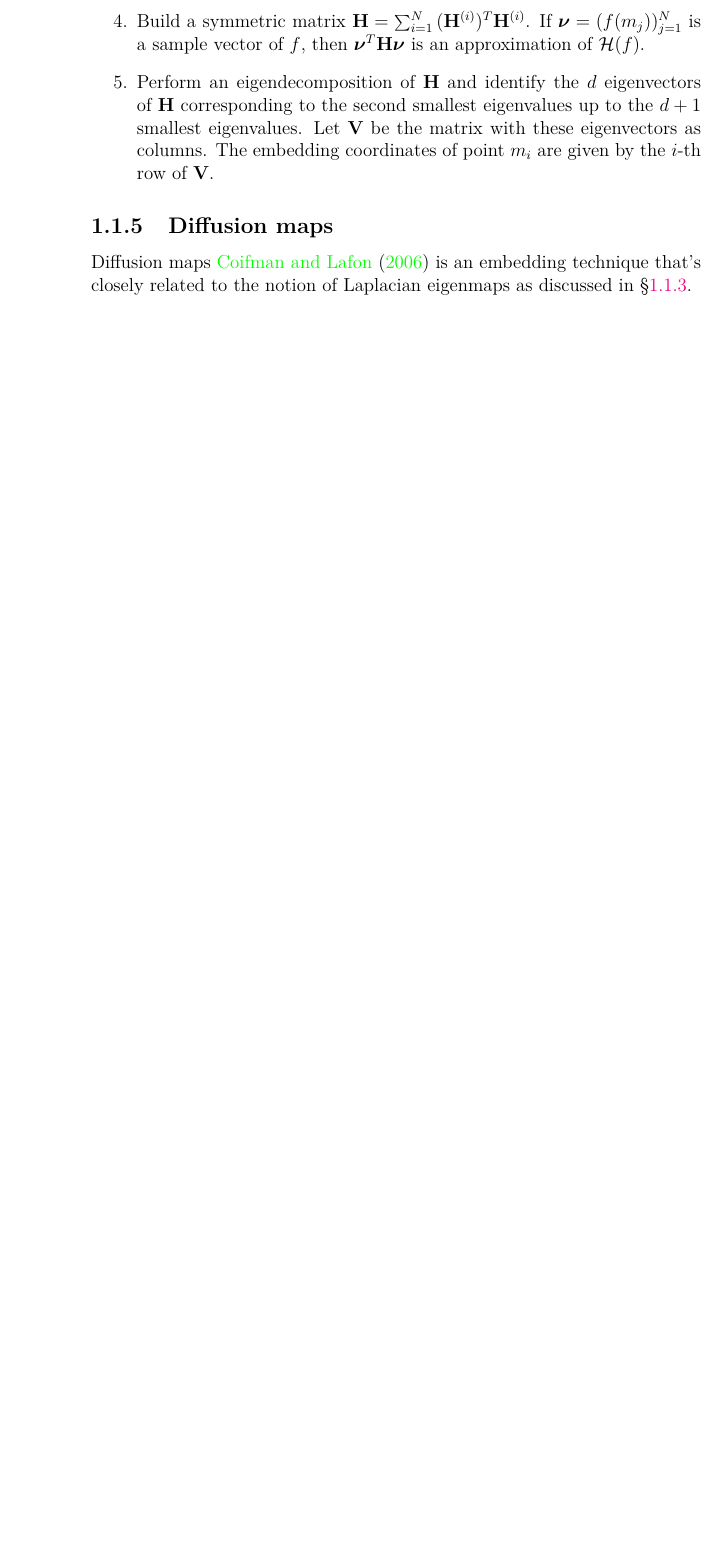
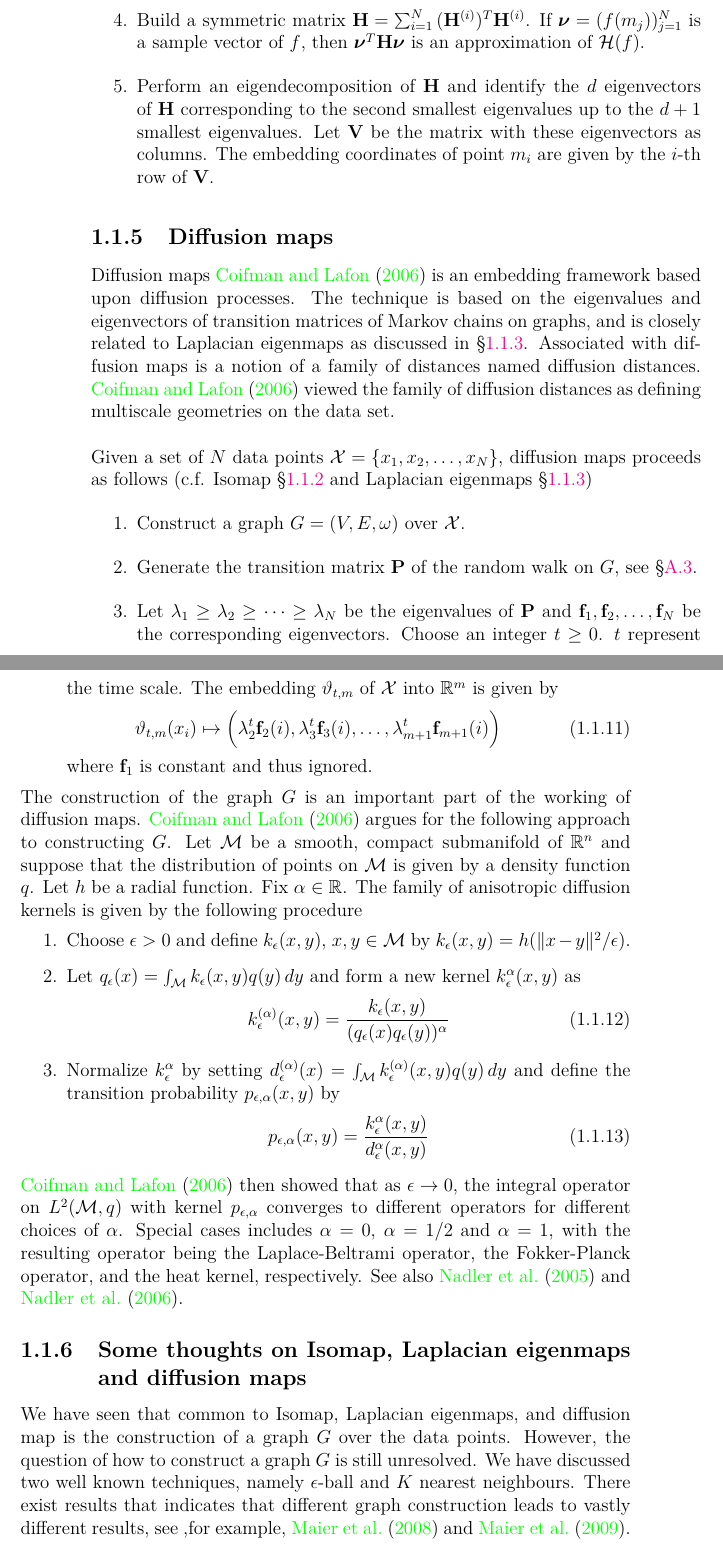
Before and after one commit to JonathanRamos/dissertation, a LaTeX thesis (dissertation.tex, which reads lit_review.tex): part of page 10 of 41 before the commit and two parts of pages 10 and 11 of 43 after it, the two joined at a grey line, cut so that both start at the same text, the shorter picture padded with empty space. Compiled offline with pdfLaTeX.

Commit message:
Add section on diffusion maps

```diff
--- a/lit_review.tex
+++ b/lit_review.tex
@@ -279,8 +280,82 @@ procedure proceed as follows \citet{donoho03:_hesian}
 \subsection{Diffusion maps}
 \label{sec:diffusion-maps}
 Diffusion maps \citet{coifman06:_diffus_maps} is an embedding
-technique that's closely related to the notion of Laplacian eigenmaps
-as discussed in \S \ref{sec:laplacian-eigenmaps}.
+framework based upon diffusion processes. The technique is based on
+the eigenvalues and eigenvectors of transition matrices of Markov
+chains on graphs, and is closely related to Laplacian eigenmaps as
+discussed in \S \ref{sec:laplacian-eigenmaps}. Associated with
+diffusion maps is a notion of a family of distances named diffusion
+distances. \citet{coifman06:_diffus_maps} viewed the family of
+diffusion distances as defining multiscale geometries on the data
+set. \\ \\
+\noindent
+Given a set of $N$ data points $\mathcal{X} = \{x_1,x_2,\dots,x_N\}$,
+diffusion maps proceeds as follows (c.f. Isomap \S \ref{sec:isomap}
+and Laplacian eigenmaps \S \ref{sec:laplacian-eigenmaps})
+\begin{enumerate}
+\item Construct a graph $G = (V,E,\omega)$ over $\mathcal{X}$.
+\item Generate the transition matrix $\mathbf{P}$ of the random walk
+  on $G$, see \S \ref{sec:random-walks-graphs}.
+\item Let $\lambda_1 \geq \lambda_2 \geq \dots \geq \lambda_N$ be the
+  eigenvalues of $\mathbf{P}$ and $\mathbf{f}_1, \mathbf{f}_2, \dots,
+  \mathbf{f}_N$ be the corresponding eigenvectors. Choose an integer
+  $t \geq 0$. $t$ represent the time scale. The embedding
+  $\vartheta_{t,m}$ of $\mathcal{X}$ into $\mathbb{R}^{m}$ is given by
+  \begin{equation}
+    \label{eq:93}
+    \vartheta_{t,m}(x_i) \mapsto \Bigl(\lambda_2^{t} \mathbf{f}_2(i), \lambda_3^{t}
+    \mathbf{f}_3(i), \dots, \lambda_{m+1}^{t} \mathbf{f}_{m+1}(i) \Bigr)
+ \end{equation}
+ where $\mathbf{f}_1$ is constant and thus ignored.
+\end{enumerate}
+The construction of the graph $G$ is an important part of the
+working of diffusion maps. \citet{coifman06:_diffus_maps} argues for
+the following approach to constructing $G$. Let $\mathcal{M}$ be a
+smooth, compact submanifold of $\mathbb{R}^{n}$ and suppose that
+the distribution of points on $\mathcal{M}$ is given by a density
+function $q$. Let $h$ be a radial function. Fix $\alpha \in
+\mathbb{R}$. The family of anisotropic diffusion kernels is given by
+the following procedure
+\begin{enumerate}
+\item Choose $\epsilon > 0$ and define $k_{\epsilon}(x,y)$, $x,y
+  \in \mathcal{M}$ by $k_{\epsilon}(x,y) = h(\| x - y \|^2/\epsilon)$.
+\item Let $q_{\epsilon}(x) = \int_{\mathcal{M}}{k_{\epsilon}(x,y) q(y)
+    \,d y}$ and
+  form a new kernel $k_{\epsilon}^{\alpha}(x,y)$ as
+  \begin{equation}
+    \label{eq:95}
+    k_{\epsilon}^{(\alpha)}(x,y) =
+    \frac{k_{\epsilon}(x,y)}{(q_{\epsilon}(x) q_{\epsilon}(y))^{\alpha}}
+  \end{equation}
+\item Normalize $k_{\epsilon}^{\alpha}$ by setting
+  $d_{\epsilon}^{(\alpha)}(x) = \int_{\mathcal{M}}{k_{\epsilon}^{(\alpha)}(x,y) q(y)
+    \, d y}$ and define the transition probability
+    $p_{\epsilon,\alpha}(x,y)$ by
+    \begin{equation}
+      \label{eq:96}
+      p_{\epsilon,\alpha}(x,y) = \frac{k_{\epsilon}^{\alpha}(x,y)}{d_{\epsilon}^{\alpha}(x,y)}
+    \end{equation}
+\end{enumerate}
+\citet{coifman06:_diffus_maps} then showed that as $\epsilon
+\rightarrow 0$, the integral operator on $L^{2}(\mathcal{M},q)$ with
+kernel $p_{\epsilon,\alpha}$ converges to different operators for
+different choices of $\alpha$. Special cases includes $\alpha = 0$,
+$\alpha = 1/2$ and $\alpha = 1$, with the resulting operator being the
+Laplace-Beltrami operator, the Fokker-Planck operator, and the heat
+kernel, respectively. See also
+\citet{nadler05:_diffus_eigen_fokker_planc_operat} and
+\citet{nadler06:_diffus}.
+
+\subsection{Some thoughts on Isomap, Laplacian eigenmaps and diffusion maps}
+\label{sec:some-thoughts-isomap}
+We have seen that common to Isomap, Laplacian eigenmaps, and diffusion
+map is the construction of a graph $G$ over the data points.  However,
+the question of how to construct a graph $G$ is still unresolved. We
+have discussed two well known techniques, namely $\epsilon$-ball and
+$K$ nearest neighbours. There exist results that indicates that
+different graph construction leads to vastly different results, see
+,for example, \citet{maier08:_influen} and \citet{maier09:_optim_k}.
+
 
 %%% Local Variables:
 %%% mode: latex
```
Also changed, not shown: dissertation.bib (+21 -0 lines), lit_review.tex (15 more changed lines).
